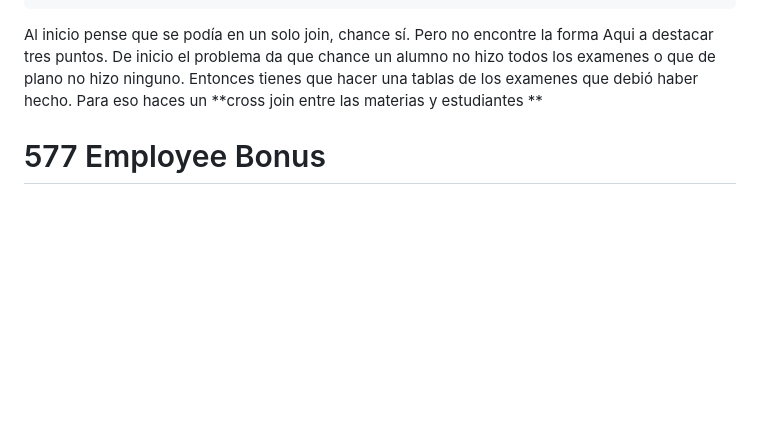
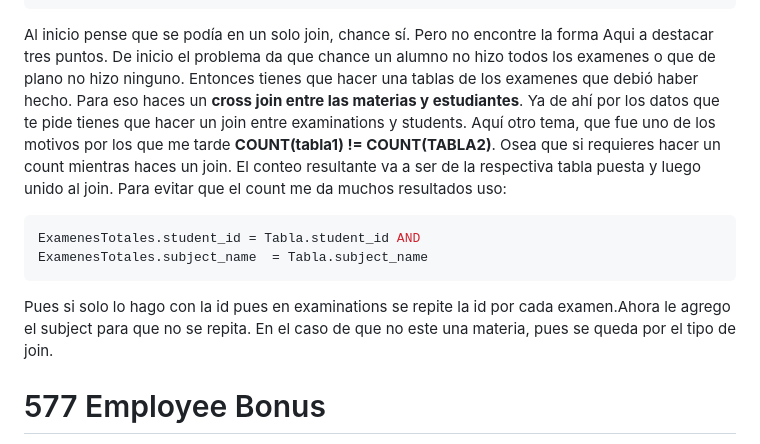
Before and after one commit to TimesNR/Projects, a Markdown page: SQL_leetcode_practice/Basic Joins/README.md, the part around the change. GitHub-like rendering; blank space fills up the shorter version.

````diff
--- a/SQL_leetcode_practice/Basic Joins/README.md
+++ b/SQL_leetcode_practice/Basic Joins/README.md
@@ -87,7 +87,18 @@ ExamenesTotales.student_id, ExamenesTotales.subject_name
 ```
 Al inicio pense que se podía en un solo join, chance sí. Pero no encontre la forma
 Aqui a destacar tres puntos. De inicio el problema da que chance un alumno no hizo todos los examenes o que de plano no hizo ninguno.
-Entonces tienes que hacer una tablas de los examenes que debió haber hecho. Para eso haces un **cross join entre las materias y estudiantes **
+Entonces tienes que hacer una tablas de los examenes que debió haber hecho. Para eso haces un **cross join entre las materias y estudiantes**.
+Ya de ahí por los datos que te pide tienes que hacer un join entre examinations y students.
+Aquí otro tema, que fue uno de los motivos por los que me tarde **COUNT(tabla1) != COUNT(TABLA2)**. Osea que si requieres hacer un count mientras haces un join. El conteo
+resultante va a ser de la respectiva tabla puesta y luego unido al join.
+Para evitar que el count me da muchos resultados uso:
+```sql
+ExamenesTotales.student_id = Tabla.student_id AND
+ExamenesTotales.subject_name  = Tabla.subject_name
+```
+Pues si solo lo hago con la id pues en examinations se repite la id por cada examen.Ahora le agrego el subject para que no se repita.
+En el caso de que no este una materia, pues se queda por el tipo de join.
+
 
 # 577 Employee Bonus
 
````
